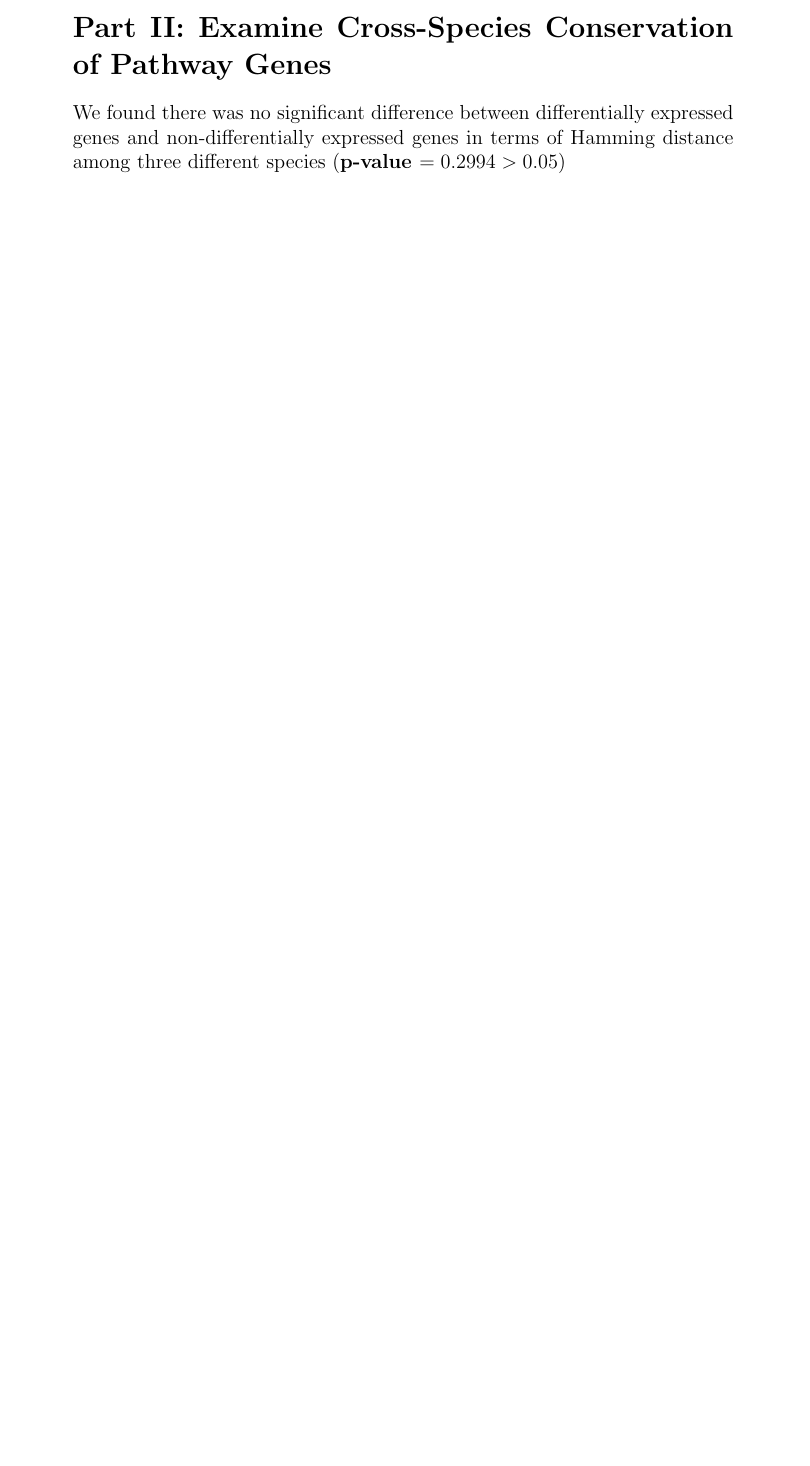
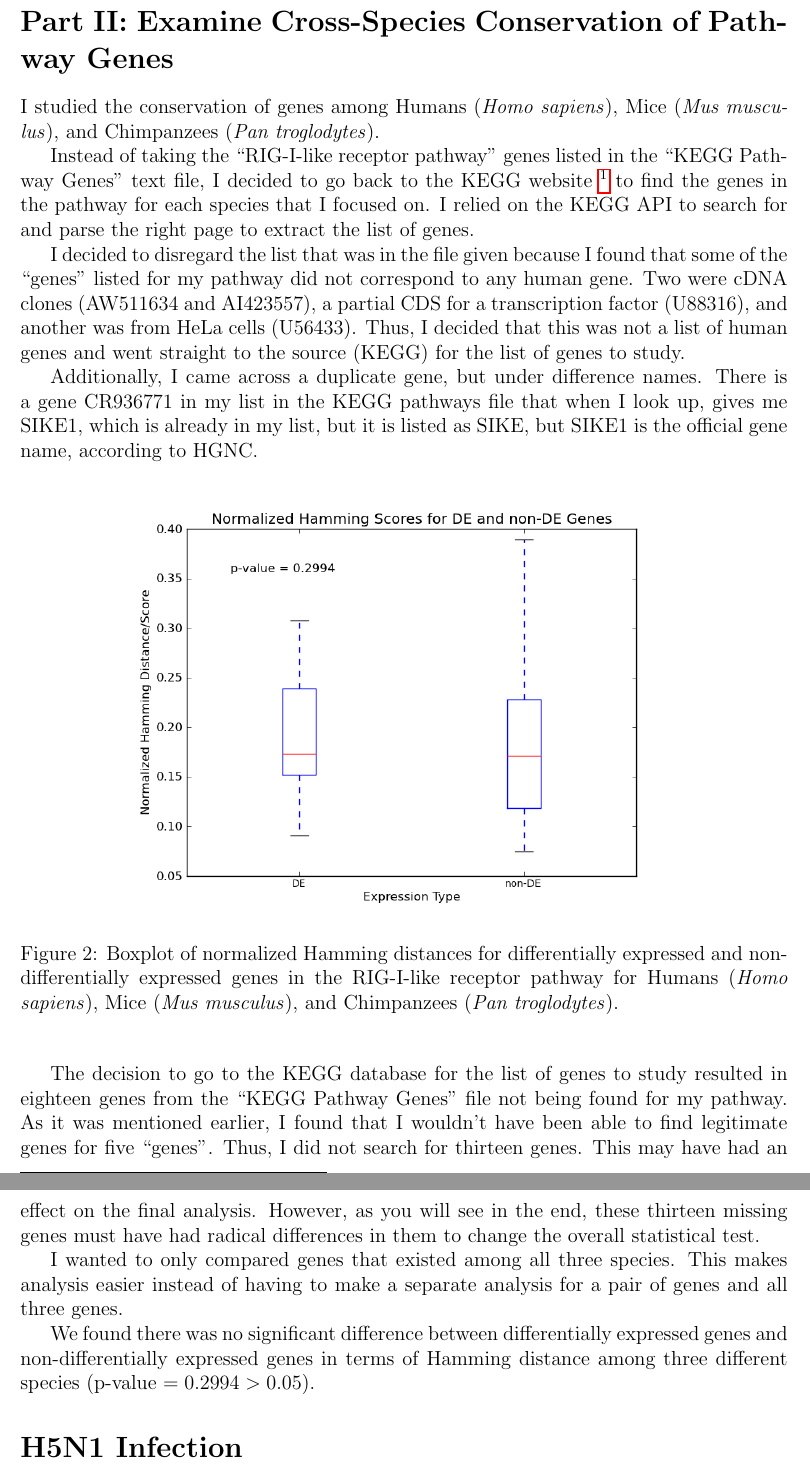
Before and after one commit to erictleung/bmi656-research-project, a LaTeX document (project-report-leung.tex): part of page 2 of 2 before the commit and two parts of pages 3 and 4 of 4 after it, the two joined at a grey line, cut so that both start at the same text, the shorter picture padded with empty space. The pictures show the PDF file project-report-leung.pdf that the author committed with the source.

Commit message:
update report with figures and partial analysis

```diff
--- a/project-report-leung.tex
+++ b/project-report-leung.tex
@@ -15,3 +17,5 @@
 
 \section*{Part I: Identify Pathway Focus}
 
+We were given three files to analyze.
+\begin{itemize}
@@ -17,0 +25,7 @@
+\end{itemize}
+
+Upon analysis, I found that there were six pathways that have a larger number of differentially expressed genes than would be expected by chance (which was measured by an odds ratio greater than 1.5).
+
+\begin{table}[ht]
+\begin{center}
+\begin{tabular}{lc}
@@ -18,5 +46,38 @@
+\begin{figure}[ht]
+\begin{center}
+\includegraphics[width=17cm]{hsa04622.png}
+\caption{RIG-I-like receptor signaling pathway for Homo sapiens with differentially expressed genes highlighted.}
+\label{pathway}
+\end{center}
+\end{figure}
+
+
 \section*{Part II: Examine Cross-Species Conservation of Pathway Genes}
+% Discuss the limitations of the study and any obstacles/problems you experienced.
+% Discuss the relevance of the pathway to H5N1 infection.
+% Discuss why the conservation of the affected pathway might be important for the study of H5N1 (Hint: think about our use of model organisms to study infectious diseases). (20 points)
+
+I studied the conservation of genes among Humans (\emph{Homo sapiens}), Mice (\emph{Mus musculus}), and Chimpanzees (\emph{Pan troglodytes}).
+
+Instead of taking the ``RIG-I-like receptor pathway'' genes listed in the ``KEGG Pathway Genes'' text file, I decided to go back to the KEGG website \footnote{\url{http://www.kegg.jp/dbget-bin/www_bget?hsa04622}} to find the genes in the pathway for each species that I focused on. I relied on the KEGG API to search for and parse the right page to extract the list of genes.
+
+I decided to disregard the list that was in the file given because I found that some of the ``genes'' listed for my pathway did not correspond to any human gene. Two were cDNA clones (AW511634 and AI423557), a partial CDS for a transcription factor (U88316), and another was from HeLa cells (U56433). Thus, I decided that this was not a list of human genes and went straight to the source (KEGG) for the list of genes to study.
+
+Additionally, I came across a duplicate gene, but under difference names. There is a gene CR936771 in my list in the KEGG pathways file that when I look up, gives me SIKE1, which is already in my list, but it is listed as SIKE, but SIKE1 is the official gene name, according to HGNC.
+
+\begin{figure}[ht]
+\begin{center}
+\includegraphics[width=12cm]{boxplot.png}
+\caption{Boxplot of normalized Hamming distances for differentially expressed and non-differentially expressed genes in the RIG-I-like receptor pathway for Humans (\emph{Homo sapiens}), Mice (\emph{Mus musculus}), and Chimpanzees (\emph{Pan troglodytes}).\label{boxplot}}
+\end{center}
+\end{figure}
+
+The decision to go to the KEGG database for the list of genes to study resulted in eighteen genes from the ``KEGG Pathway Genes'' file not being found for my pathway. As it was mentioned earlier, I found that I wouldn't have been able to find legitimate genes for five ``genes''. Thus, I did not search for thirteen genes. This may have had an effect on the final analysis. However, as you will see in the end, these thirteen missing genes must have had radical differences in them to change the overall statistical test.
+
+I wanted to only compared genes that existed among all three species. This makes analysis easier instead of having to make a separate analysis for a pair of genes and all three genes.
 
 We found there was no significant difference between differentially expressed genes and non-differentially expressed genes in terms of Hamming distance among three different species (p-value $= 0.2994 > 0.05$).
 
+\section*{H5N1 Infection}
+
 \end{document}
```
Also changed, not shown: project-report-leung.pdf, project-report-leung.tex (21 more changed lines), 4 other files.
